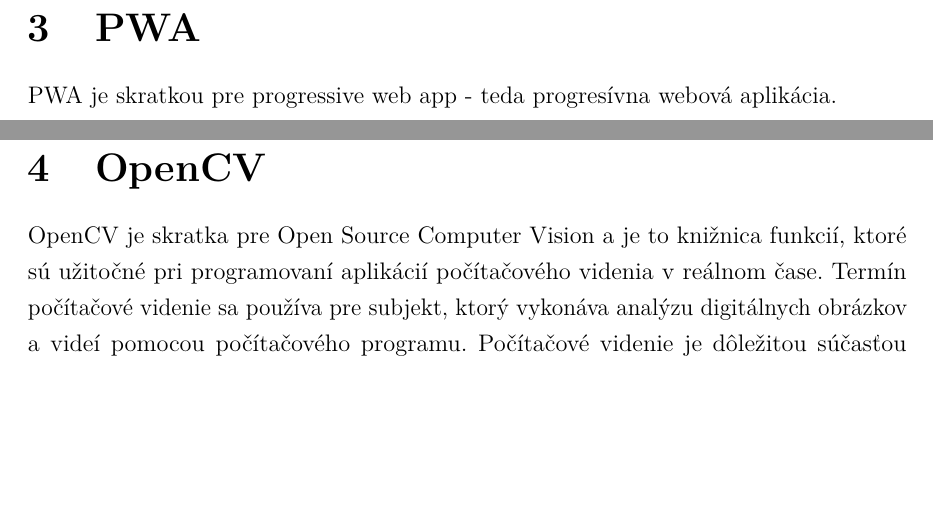
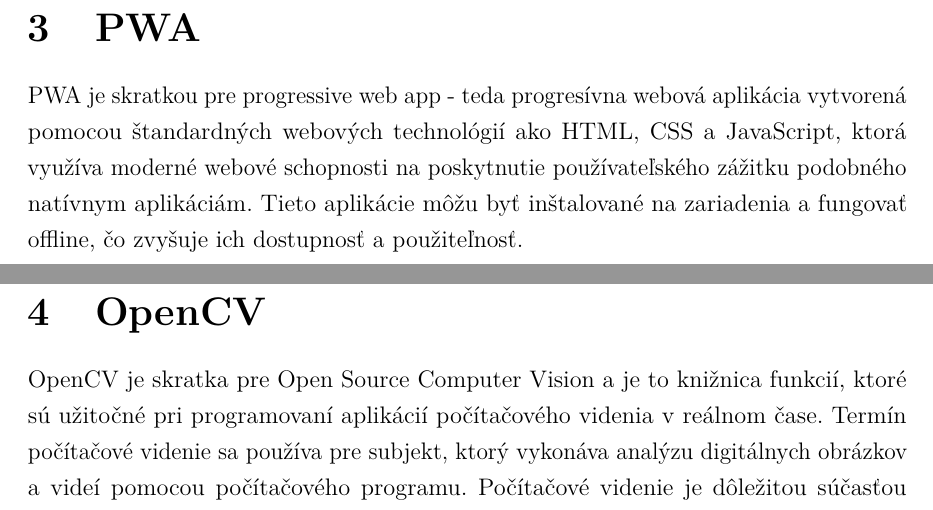
Before and after one commit to nicolas-droppa/Bachelor-thesis, a LaTeX thesis (thesis.tex, which reads includes/core.tex): two parts of pages 18 and 19 of 72, joined at a grey line, cut so that both start at the same text, the shorter picture padded with empty space. Compiled offline with pdfLaTeX.

Commit message:
pwa intro

```diff
--- a/includes/core.tex
+++ b/includes/core.tex
@@ -65,7 +65,9 @@
 
 
 \section{PWA}
-PWA je skratkou pre progressive web app - teda progresívna webová aplikácia.
+PWA je skratkou pre progressive web app - teda progresívna webová aplikácia vytvorená pomocou štandardných webových technológií ako HTML,
+CSS a JavaScript, ktorá využíva moderné webové schopnosti na poskytnutie používateľského zážitku podobného natívnym aplikáciám. Tieto
+aplikácie môžu byť inštalované na zariadenia a fungovať offline, čo zvyšuje ich dostupnosť a použiteľnosť.
 
 
 \section{OpenCV}
```
Also changed, not shown: includes/bibliography.bib (+9 -0 lines), thesis.pdf.
